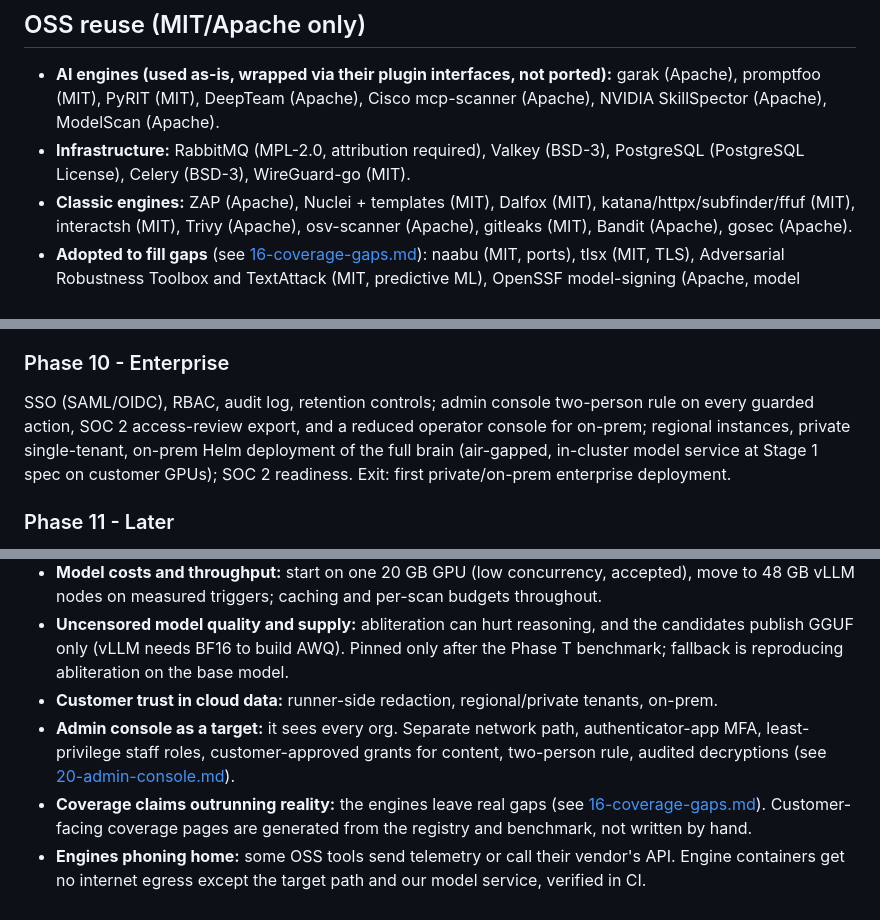
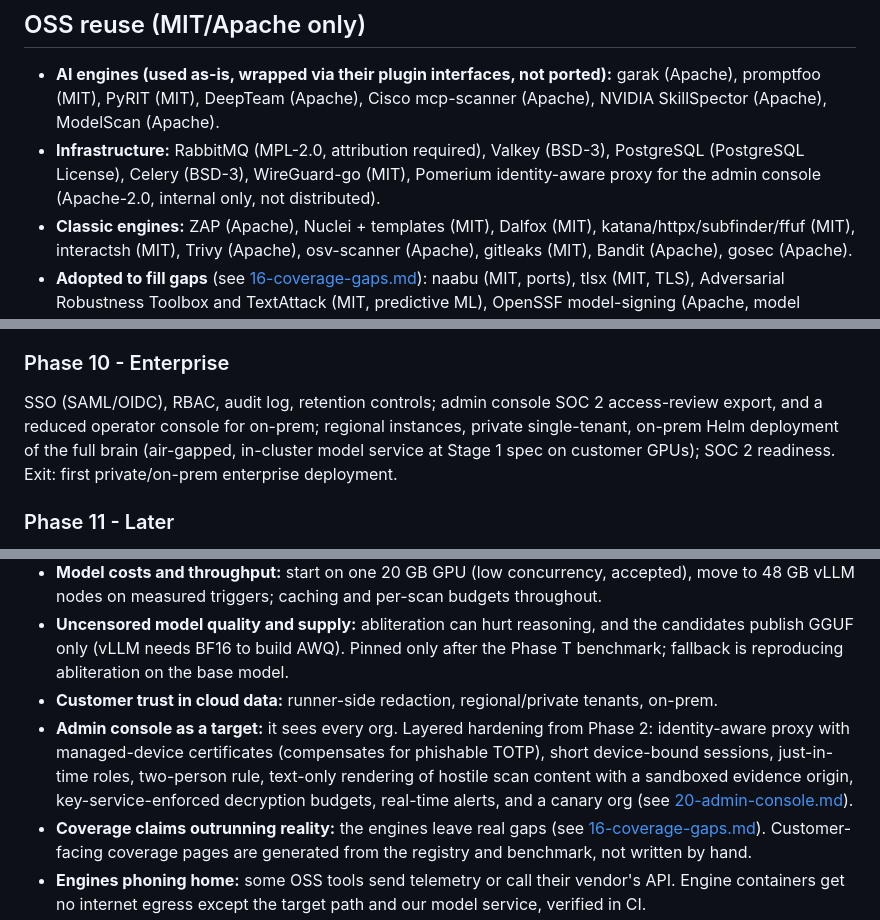
Before and after one commit to Rushi-Balapure/Insidia-Labs, a Markdown page: plans/00-master-plan.md, 3 parts joined by grey strips. GitHub-like rendering.

Commit message:
Summarize admin console hardening in the master plan risks and list Pomerium.
Co-authored-by: Cursor <cursoragent@cursor.com>

```diff
--- a/plans/00-master-plan.md
+++ b/plans/00-master-plan.md
@@ -352,7 +352,7 @@ Note: `engine/hub/` is Go while the rest of `engine/` is Python; it is grouped u
 
 ## OSS reuse (MIT/Apache only)
 - **AI engines (used as-is, wrapped via their plugin interfaces, not ported):** garak (Apache), promptfoo (MIT), PyRIT (MIT), DeepTeam (Apache), Cisco mcp-scanner (Apache), NVIDIA SkillSpector (Apache), ModelScan (Apache).
-- **Infrastructure:** RabbitMQ (MPL-2.0, attribution required), Valkey (BSD-3), PostgreSQL (PostgreSQL License), Celery (BSD-3), WireGuard-go (MIT).
+- **Infrastructure:** RabbitMQ (MPL-2.0, attribution required), Valkey (BSD-3), PostgreSQL (PostgreSQL License), Celery (BSD-3), WireGuard-go (MIT), Pomerium identity-aware proxy for the admin console (Apache-2.0, internal only, not distributed).
 - **Classic engines:** ZAP (Apache), Nuclei + templates (MIT), Dalfox (MIT), katana/httpx/subfinder/ffuf (MIT), interactsh (MIT), Trivy (Apache), osv-scanner (Apache), gitleaks (MIT), Bandit (Apache), gosec (Apache).
 - **Adopted to fill gaps** (see [16-coverage-gaps.md](16-coverage-gaps.md)): naabu (MIT, ports), tlsx (MIT, TLS), Adversarial Robustness Toolbox and TextAttack (MIT, predictive ML), OpenSSF model-signing (Apache, model provenance), Playwright (Apache, login recorder and sink rendering). opengrep (LGPL-2.1) is pending legal review for SAST.
 - **Docs and UI:** Starlight and Pagefind (MIT) for the docs site; Motion (MIT) for dashboard animation.
@@ -434,7 +434,7 @@ Runner `extract` (tree-sitter extraction; secrets reported as findings, values n
 One-shot runner `scan` for CI; GitHub Action, GitLab template; baselines, regression diffs, severity-threshold gating; scheduled/continuous scans, alerts, Jira/Slack/SIEM; Burp extension as a runner; fleet (MDM) discovery. Exit: continuous scanning for a pilot customer.
 
 ### Phase 10 - Enterprise
-SSO (SAML/OIDC), RBAC, audit log, retention controls; admin console two-person rule on every guarded action, SOC 2 access-review export, and a reduced operator console for on-prem; regional instances, private single-tenant, on-prem Helm deployment of the full brain (air-gapped, in-cluster model service at Stage 1 spec on customer GPUs); SOC 2 readiness. Exit: first private/on-prem enterprise deployment.
+SSO (SAML/OIDC), RBAC, audit log, retention controls; admin console SOC 2 access-review export, and a reduced operator console for on-prem; regional instances, private single-tenant, on-prem Helm deployment of the full brain (air-gapped, in-cluster model service at Stage 1 spec on customer GPUs); SOC 2 readiness. Exit: first private/on-prem enterprise deployment.
 
 ### Phase 11 - Later
 Runtime guardrails/firewall reusing detectors as inline policies; late gap modules (M-A15, M-C6, M-C8). No desktop app.
@@ -449,7 +449,7 @@ Runtime guardrails/firewall reusing detectors as inline policies; late gap modul
 - **Model costs and throughput:** start on one 20 GB GPU (low concurrency, accepted), move to 48 GB vLLM nodes on measured triggers; caching and per-scan budgets throughout.
 - **Uncensored model quality and supply:** abliteration can hurt reasoning, and the candidates publish GGUF only (vLLM needs BF16 to build AWQ). Pinned only after the Phase T benchmark; fallback is reproducing abliteration on the base model.
 - **Customer trust in cloud data:** runner-side redaction, regional/private tenants, on-prem.
-- **Admin console as a target:** it sees every org. Separate network path, authenticator-app MFA, least-privilege staff roles, customer-approved grants for content, two-person rule, audited decryptions (see [20-admin-console.md](20-admin-console.md)).
+- **Admin console as a target:** it sees every org. Layered hardening from Phase 2: identity-aware proxy with managed-device certificates (compensates for phishable TOTP), short device-bound sessions, just-in-time roles, two-person rule, text-only rendering of hostile scan content with a sandboxed evidence origin, key-service-enforced decryption budgets, real-time alerts, and a canary org (see [20-admin-console.md](20-admin-console.md#security-hardening)).
 - **Coverage claims outrunning reality:** the engines leave real gaps (see [16-coverage-gaps.md](16-coverage-gaps.md)). Customer-facing coverage pages are generated from the registry and benchmark, not written by hand.
 - **Engines phoning home:** some OSS tools send telemetry or call their vendor's API. Engine containers get no internet egress except the target path and our model service, verified in CI.
 - **Legal/misuse:** target ownership verification, allowlists, ToS, safety-content gating; GPL tools kept out of on-prem distribution.
```
